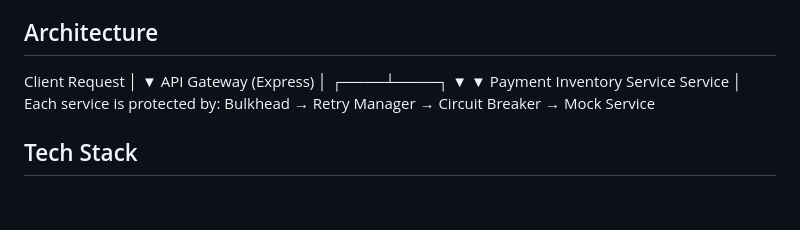
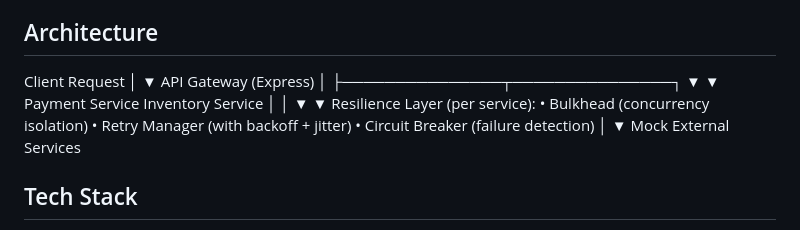
Before and after one commit to harshinisapare/resilient-nodejs-api-system, a Markdown page: README.md, the part around the change. Drawn GitHub-style; blank space fills up the shorter version.

```diff
--- a/README.md
+++ b/README.md
@@ -20,17 +20,22 @@ The system includes a real-time dashboard where you can:
 
 ## Architecture
 Client Request
-│
-▼
+      │
+      ▼
 API Gateway (Express)
-│
-┌────┴────┐
-▼         ▼
-Payment   Inventory
-Service   Service
-│
-Each service is protected by:
-Bulkhead → Retry Manager → Circuit Breaker → Mock Service
+      │
+      ├───────────────┬───────────────┐
+      ▼               ▼
+Payment Service   Inventory Service
+      │               │
+      ▼               ▼
+Resilience Layer (per service):
+  • Bulkhead (concurrency isolation)
+  • Retry Manager (with backoff + jitter)
+  • Circuit Breaker (failure detection)
+      │
+      ▼
+Mock External Services
 
 ## Tech Stack
 
```
